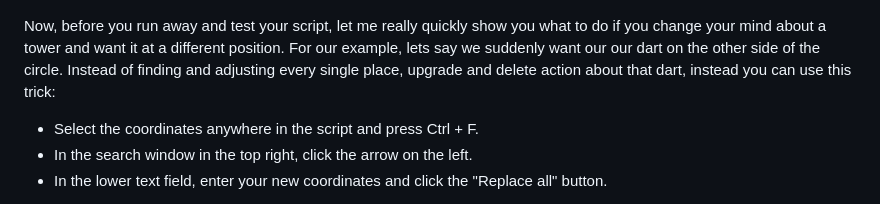
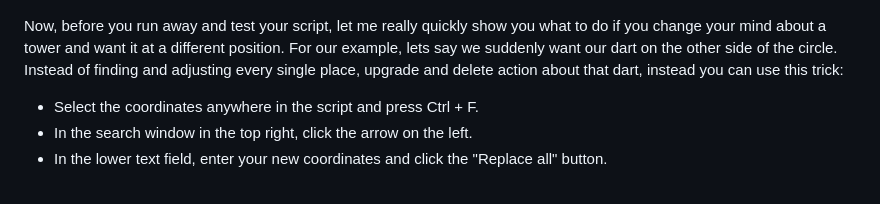
Before and after one commit to Chantity/btd6-scripts, a Markdown page: guide/README.md, the part around the change. GitHub-like rendering.

Commit message:
fix typo

```diff
--- a/guide/README.md
+++ b/guide/README.md
@@ -136,7 +136,7 @@ Balance is an Intermediate map in the 6th position on the first page, so we need
 
 ![](images/13_adjusting_map_selection_method_call.png)
 
-Now, before you run away and test your script, let me really quickly show you what to do if you change your mind about a tower and want it at a different position. For our example, lets say we suddenly want our our dart on the other side of the circle. Instead of finding and adjusting every single place, upgrade and delete action about that dart, instead you can use this trick:
+Now, before you run away and test your script, let me really quickly show you what to do if you change your mind about a tower and want it at a different position. For our example, lets say we suddenly want our dart on the other side of the circle. Instead of finding and adjusting every single place, upgrade and delete action about that dart, instead you can use this trick:
 - Select the coordinates anywhere in the script and press Ctrl + F.
 - In the search window in the top right, click the arrow on the left.
 - In the lower text field, enter your new coordinates and click the "Replace all" button.
```
